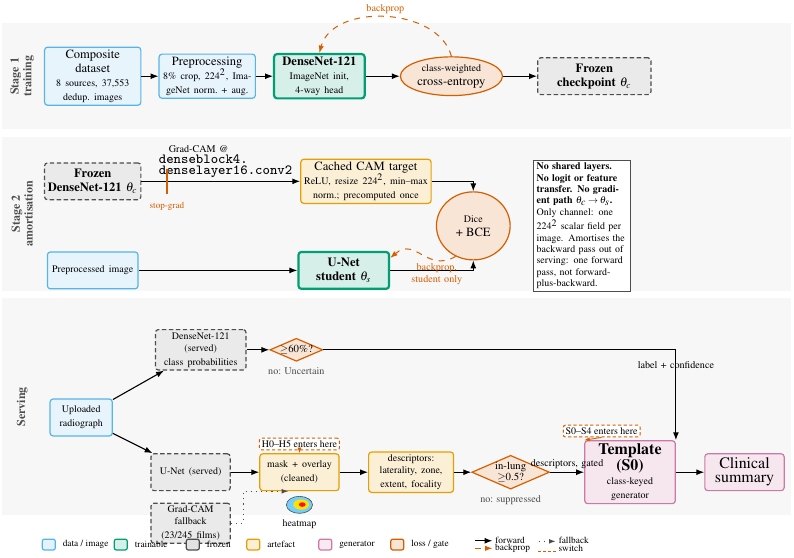
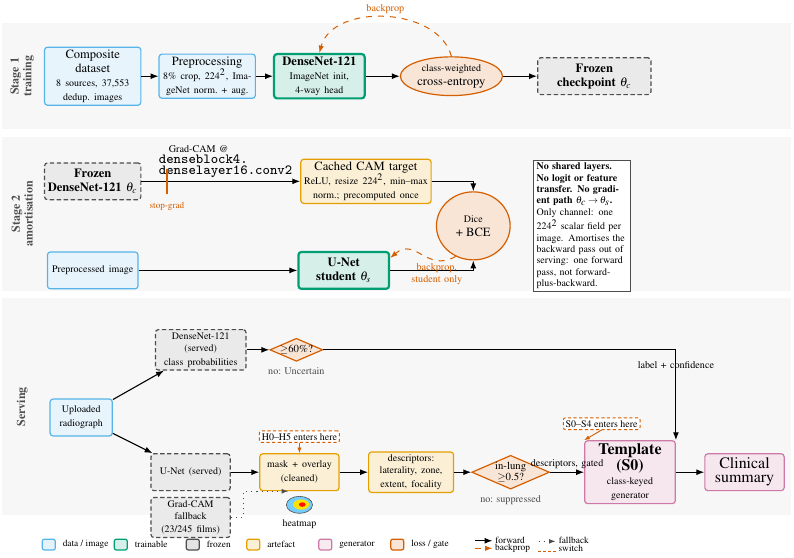
Before and after one commit to evan-2005/LungLens, a LaTeX figure (paper/figures/fig3.tex): the whole page. Compiled offline with pdfLaTeX.

Commit message:
paper: fix two more overlaps in Figure 1's Serving band
The "S0-S4 enters here" tag was touching the Template box (above=0.5mm was
too tight once the tag's own dashed border was accounted for), and the
Grad-CAM fallback box had drifted back into the legend row below it after an
earlier edit this session accidentally widened its offset the wrong
direction (below=2mm -> 4.5mm moves it further *down*, toward the legend,
not away from it -- reverted, then tightened to 1mm, confirmed clear by
crop). Same fix applied to the H0-H5 tag above the mask node pre-emptively,
same tight spacing. Re-rendered at 400dpi and inspected the full Serving
band, and bands 1-2 again for regressions, before committing.

Co-Authored-By: Claude Sonnet 5 <noreply@anthropic.com>

```diff
--- a/paper/figures/fig3.tex
+++ b/paper/figures/fig3.tex
@@ -97,13 +97,13 @@
 \node[lbl, okgrey, below=0.4mm of s3-gate1] {no: Uncertain};
 
 \node[frozen, proc, text width=13mm] (s3-loc) at (0.98,0.60) {\tiny U-Net (served)};
-\node[frozen, proc, text width=13mm, minimum height=4.5mm, below=2mm of s3-loc] (s3-fb) {{\tiny Grad-CAM fallback\\(23/245 films)}};
+\node[frozen, proc, text width=13mm, minimum height=4.5mm, below=1mm of s3-loc] (s3-fb) {{\tiny Grad-CAM fallback\\(23/245 films)}};
 \node[artefact, proc, text width=13mm, right=5mm of s3-loc] (s3-mask) {\tiny mask + overlay\\(cleaned)};
 \node[artefact, proc, text width=14mm, right=5mm of s3-mask] (s3-desc) {\tiny descriptors:\\laterality, zone,\\extent, focality};
 \node[gate, minimum width=9mm, right=3mm of s3-desc] (s3-gate2) {in-lung\\$\ge$0.5?};
 \node[lbl, okgrey, below=0.4mm of s3-gate2] {no: suppressed};
 
-\node[tag, above=0.5mm of s3-mask] (tagH) {H0--H5 enters here};
+\node[tag, above=1.8mm of s3-mask] (tagH) {H0--H5 enters here};
 \draw[okvermillion, line width=0.45pt, -{Latex[length=1mm]}] (tagH.south) -- (s3-mask.north);
 
 % small vector heatmap glyph under the mask node -- concentric blue/yellow/red
@@ -117,7 +117,7 @@
 \end{scope}
 
 \node[lang, proc, text width=15mm, right=6mm of s3-gate2] (s3-rep) {\textbf{\footnotesize Template (S0)}\\{\tiny class-keyed generator}};
-\node[tag, above=0.5mm of s3-rep, xshift=-5mm] (tagS) {S0--S4 enters here};
+\node[tag, above=1.8mm of s3-rep, xshift=-5mm] (tagS) {S0--S4 enters here};
 \draw[okvermillion, line width=0.45pt, -{Latex[length=1mm]}] (tagS.south) -- (s3-rep.north west);
 \node[lang, proc, text width=13mm, right=5mm of s3-rep] (s3-sum) {\footnotesize Clinical\\summary};
 
```
Also changed, not shown: paper/figures/fig3.pdf, paper/main.pdf.
